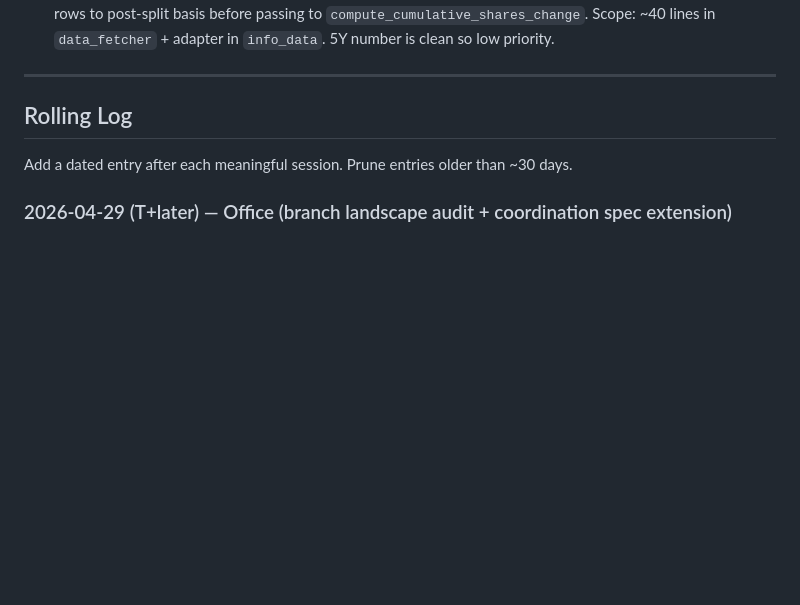
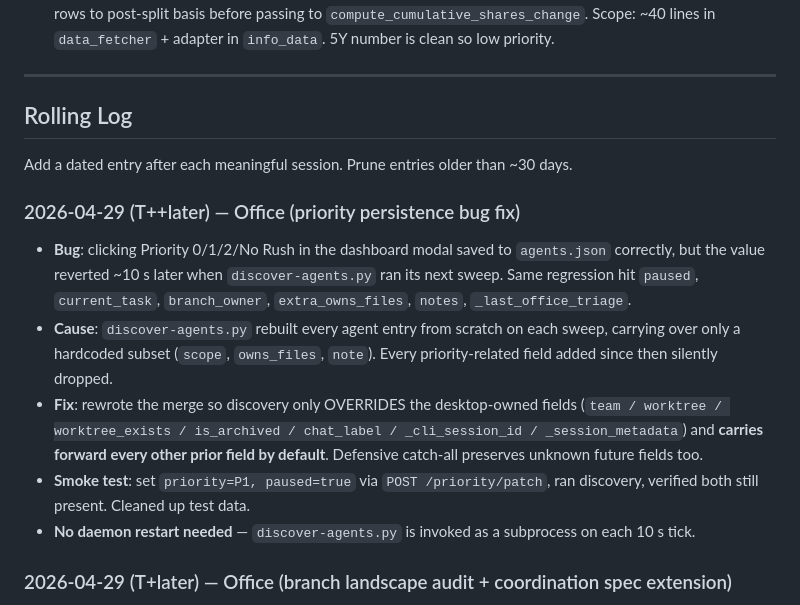
Before and after one commit to miteproyects/opensankey, a Markdown page: CLAUDE.md, the part around the change. GitHub-like rendering; blank space fills up the shorter version.

Commit message:
CLAUDE.md: log priority-persistence bug fix in discover-agents.py
User reported priority buttons in the modal didn't 'stick' — clicking
saved correctly but the value reverted within 10 s. Cause was
discover-agents.py only carrying over a hardcoded subset of fields
(scope, owns_files, note) on every discovery sweep, dropping every
later-added field (priority, paused, current_task, branch_owner,
extra_owns_files, notes, _last_office_triage).

Fix lives in ~/.qc-office/hooks/discover-agents.py (machine-local, not
git-tracked). Discovery now only OVERRIDES the desktop-owned fields
(team / worktree / worktree_exists / is_archived / chat_label /
_cli_session_id / _session_metadata) and carries forward every prior
field by default. Defensive catch-all preserves unknown future fields.

Smoke-tested via POST /priority/patch + manual discover sweep.

Co-Authored-By: Claude Opus 4.7 (1M context) <noreply@anthropic.com>

```diff
--- a/CLAUDE.md
+++ b/CLAUDE.md
@@ -181,6 +181,13 @@ Canonical state lives in the task tools; this is a snapshot.
 
 Add a dated entry after each meaningful session. Prune entries older than ~30 days.
 
+### 2026-04-29 (T++later) — Office (priority persistence bug fix)
+- **Bug**: clicking Priority 0/1/2/No Rush in the dashboard modal saved to `agents.json` correctly, but the value reverted ~10 s later when `discover-agents.py` ran its next sweep. Same regression hit `paused`, `current_task`, `branch_owner`, `extra_owns_files`, `notes`, `_last_office_triage`.
+- **Cause**: `discover-agents.py` rebuilt every agent entry from scratch on each sweep, carrying over only a hardcoded subset (`scope`, `owns_files`, `note`). Every priority-related field added since then silently dropped.
+- **Fix**: rewrote the merge so discovery only OVERRIDES the desktop-owned fields (`team / worktree / worktree_exists / is_archived / chat_label / _cli_session_id / _session_metadata`) and **carries forward every other prior field by default**. Defensive catch-all preserves unknown future fields too.
+- **Smoke test**: set `priority=P1, paused=true` via `POST /priority/patch`, ran discovery, verified both still present. Cleaned up test data.
+- **No daemon restart needed** — `discover-agents.py` is invoked as a subprocess on each 10 s tick.
+
 ### 2026-04-29 (T+later) — Office (branch landscape audit + coordination spec extension)
 - **Audited all 36 active branches** in `~/Desktop/OpenTF/quartercharts.com/` (the Next.js + FastAPI monorepo serving us.qc.com + world.qc.com + api.qc.com). Grouped by surface area: us.qc frontend, world.qc frontend, earnings (8-branch hot zone — no owner), sankey (3 branches incl. the held WIP stash), QC quarter-comparison, API extractors (4 branches), API FX (PR #113), header collision pair, ci-lint-cleanup (+6, blocking).
 - **Found 2 open PRs** in quartercharts.com: #59 (`feat-header-legacy-logo`, web header) + #113 draft (`feat-fx-backend-phase-2`, API). Streamlit repo (miteproyects) has 10 Dependabot PRs only.
```
